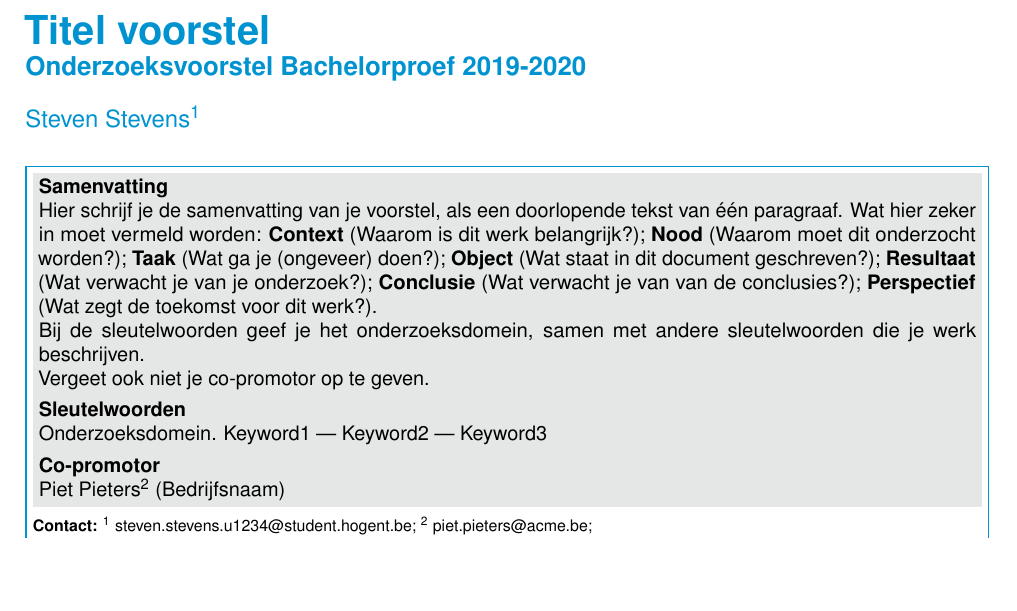
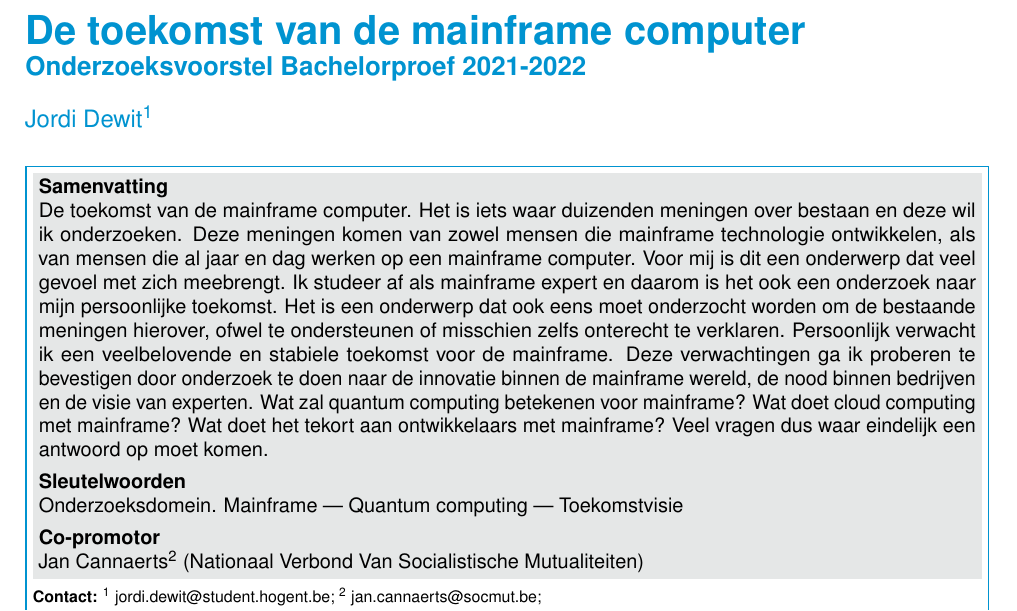
Before and after one commit to JordiDewit/Bachelorproef2022, a LaTeX document (voorstel/Jordi_Dewit_voorstel.tex): part of the page before the commit and part of page 1 of 2 after it, cut at the place of the change, the shorter picture padded with empty space. Compiled offline with pdfLaTeX.

Commit message:
Introductie geschreven.

```diff
--- a/voorstel/Jordi_Dewit_voorstel.tex
+++ b/voorstel/Jordi_Dewit_voorstel.tex
@@ -26,24 +26,19 @@
 %---------- Titel & auteur ----------------------------------------------------
 
 % TODO: geef werktitel van je eigen voorstel op
-\PaperTitle{Titel voorstel}
-\PaperType{Onderzoeksvoorstel Bachelorproef 2019-2020} % Type document
+\PaperTitle{De toekomst van de mainframe computer}
+\PaperType{Onderzoeksvoorstel Bachelorproef 2021-2022} % Type document
 
 % TODO: vul je eigen naam in als auteur, geef ook je emailadres mee!
-\Authors{Steven Stevens\textsuperscript{1}} % Authors
-\CoPromotor{Piet Pieters\textsuperscript{2} (Bedrijfsnaam)}
+\Authors{Jordi Dewit\textsuperscript{1}} % Authors
+\CoPromotor{Jan Cannaerts\textsuperscript{2} (Nationaal Verbond Van Socialistische Mutualiteiten)}
 \affiliation{\textbf{Contact:}
-  \textsuperscript{1} \href{mailto:steven.stevens.u1234@student.hogent.be}{steven.stevens.u1234@student.hogent.be};
-  \textsuperscript{2} \href{mailto:piet.pieters@acme.be}{piet.pieters@acme.be};
+  \textsuperscript{1} \href{mailto:jordi.dewit@student.hogent.be}{jordi.dewit@student.hogent.be};
+  \textsuperscript{2} \href{mailto:jan.cannaerts@socmut.be}{jan.cannaerts@socmut.be};
 }
 
 %---------- Abstract ----------------------------------------------------------
-
-\Abstract{Hier schrijf je de samenvatting van je voorstel, als een doorlopende tekst van één paragraaf. Wat hier zeker in moet vermeld worden: \textbf{Context} (Waarom is dit werk belangrijk?); \textbf{Nood} (Waarom moet dit onderzocht worden?); \textbf{Taak} (Wat ga je (ongeveer) doen?); \textbf{Object} (Wat staat in dit document geschreven?); \textbf{Resultaat} (Wat verwacht je van je onderzoek?); \textbf{Conclusie} (Wat verwacht je van van de conclusies?); \textbf{Perspectief} (Wat zegt de toekomst voor dit werk?).
-
-Bij de sleutelwoorden geef je het onderzoeksdomein, samen met andere sleutelwoorden die je werk beschrijven.
-
-Vergeet ook niet je co-promotor op te geven.
+\Abstract{De toekomst van de mainframe computer. Het is iets waar duizenden meningen over bestaan en deze wil ik onderzoeken. Deze meningen komen van zowel mensen die mainframe technologie ontwikkelen, als van mensen die al jaar en dag werken op een mainframe computer. Voor mij is dit een onderwerp dat veel gevoel met zich meebrengt. Ik studeer af als mainframe expert en daarom is het ook een onderzoek naar mijn persoonlijke toekomst. Het is een onderwerp dat ook eens moet onderzocht worden om de bestaande meningen hierover, ofwel te ondersteunen of misschien zelfs onterecht te verklaren. Persoonlijk verwacht ik een veelbelovende en stabiele toekomst voor de mainframe. Deze verwachtingen ga ik proberen te bevestigen door onderzoek te doen naar de innovatie binnen de mainframe wereld, de nood binnen bedrijven en de visie van experten. Wat zal quantum computing betekenen voor mainframe? Wat doet cloud computing met mainframe? Wat doet het tekort aan ontwikkelaars met mainframe? Veel vragen dus waar eindelijk een antwoord op moet komen.
 }
 
 %---------- Onderzoeksdomein en sleutelwoorden --------------------------------
@@ -65,7 +60,7 @@ Vergeet ook niet je co-promotor op te geven.
 %
 % De andere sleutelwoorden zijn vrij te kiezen
 
-\Keywords{Onderzoeksdomein. Keyword1 --- Keyword2 --- Keyword3} % Keywords
+\Keywords{Onderzoeksdomein. Mainframe --- Quantum computing --- Toekomstvisie} % Keywords
 \newcommand{\keywordname}{Sleutelwoorden} % Defines the keywords heading name
 
 %---------- Titel, inhoud -----------------------------------------------------
```
Also changed, not shown: voorstel/voorstel-inhoud.tex (+18 -9 lines), 1 other file.
